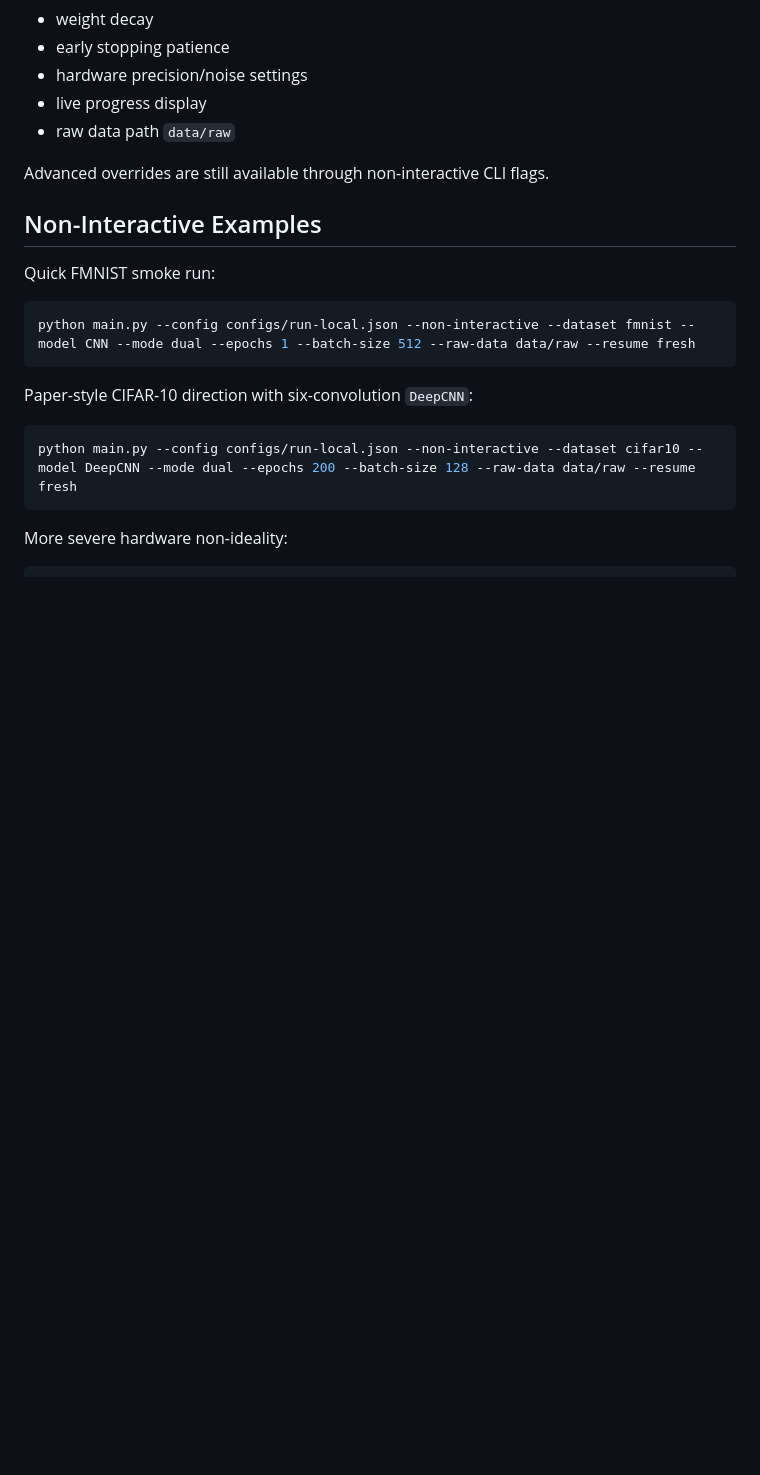
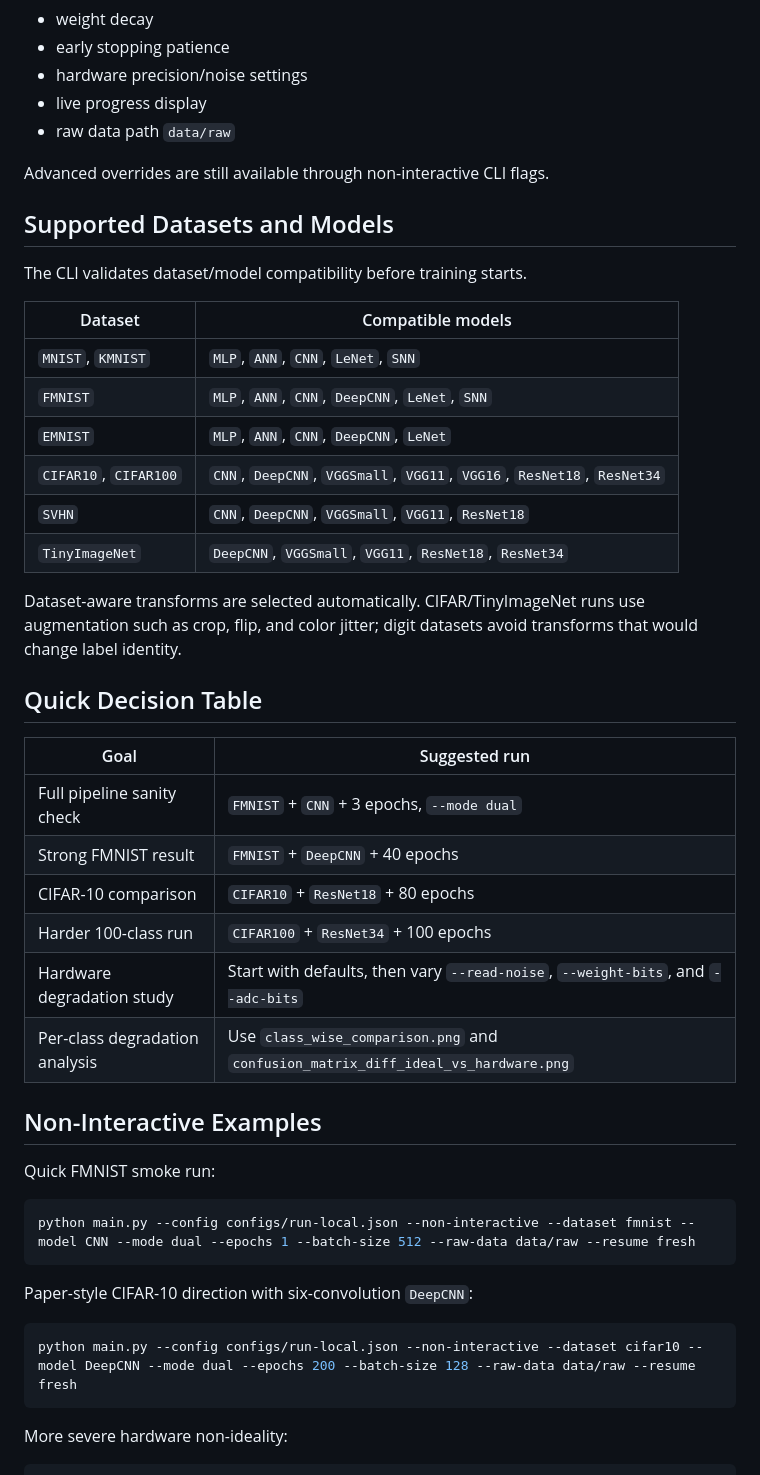
Before and after one commit to Qaiser-baitham/QAL, a Markdown page: README.md, the part around one of its changes. Rendered like a GitHub page; blank space fills up the shorter version.

Commit message:
Expand README usage details

```diff
--- a/README.md
+++ b/README.md
@@ -65,6 +65,32 @@ Everything else is selected automatically from sensible research defaults:
 - raw data path `data/raw`
 
 Advanced overrides are still available through non-interactive CLI flags.
+
+## Supported Datasets and Models
+
+The CLI validates dataset/model compatibility before training starts.
+
+| Dataset | Compatible models |
+|---|---|
+| `MNIST`, `KMNIST` | `MLP`, `ANN`, `CNN`, `LeNet`, `SNN` |
+| `FMNIST` | `MLP`, `ANN`, `CNN`, `DeepCNN`, `LeNet`, `SNN` |
+| `EMNIST` | `MLP`, `ANN`, `CNN`, `DeepCNN`, `LeNet` |
+| `CIFAR10`, `CIFAR100` | `CNN`, `DeepCNN`, `VGGSmall`, `VGG11`, `VGG16`, `ResNet18`, `ResNet34` |
+| `SVHN` | `CNN`, `DeepCNN`, `VGGSmall`, `VGG11`, `ResNet18` |
+| `TinyImageNet` | `DeepCNN`, `VGGSmall`, `VGG11`, `ResNet18`, `ResNet34` |
+
+Dataset-aware transforms are selected automatically. CIFAR/TinyImageNet runs use augmentation such as crop, flip, and color jitter; digit datasets avoid transforms that would change label identity.
+
+## Quick Decision Table
+
+| Goal | Suggested run |
+|---|---|
+| Full pipeline sanity check | `FMNIST` + `CNN` + 3 epochs, `--mode dual` |
+| Strong FMNIST result | `FMNIST` + `DeepCNN` + 40 epochs |
+| CIFAR-10 comparison | `CIFAR10` + `ResNet18` + 80 epochs |
+| Harder 100-class run | `CIFAR100` + `ResNet34` + 100 epochs |
+| Hardware degradation study | Start with defaults, then vary `--read-noise`, `--weight-bits`, and `--adc-bits` |
+| Per-class degradation analysis | Use `class_wise_comparison.png` and `confusion_matrix_diff_ideal_vs_hardware.png` |
 
 ## Non-Interactive Examples
 
```
Also changed, not shown: other parts of README.md (+12 -0 lines).
